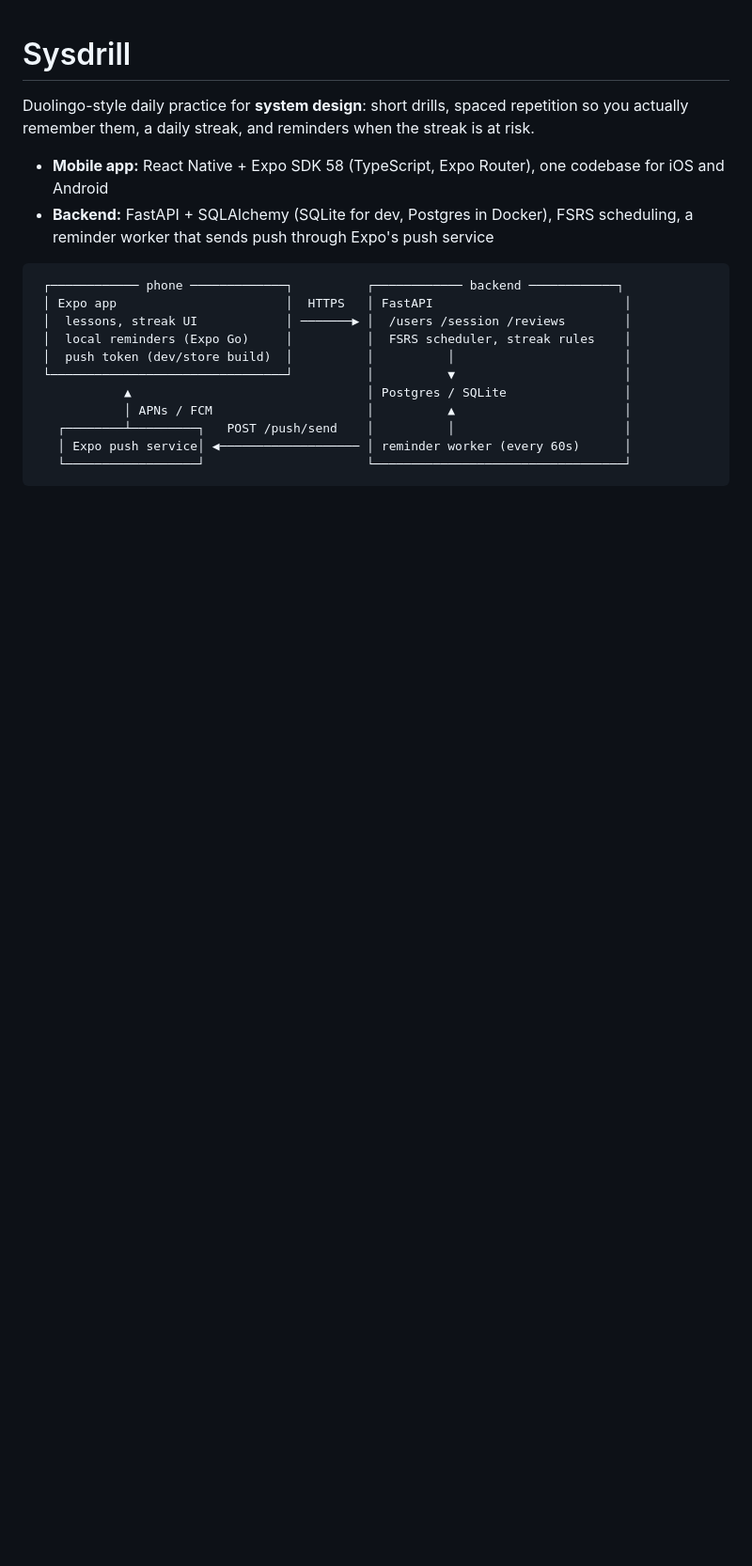
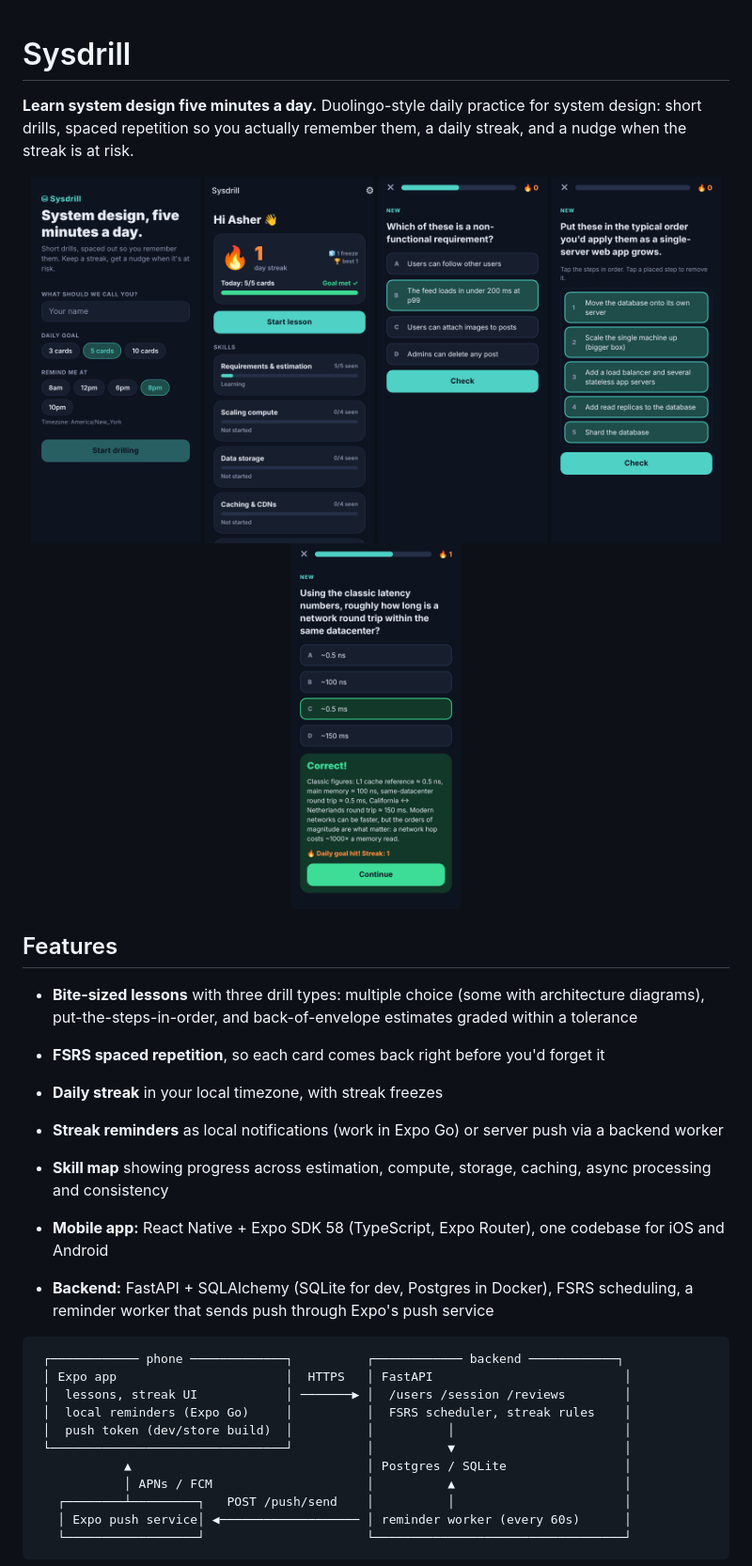
Before and after one commit to farbutnear/bitbybit, a Markdown page: README.md, the part around the change. Shown at 94% size. Drawn GitHub-style; pictures changed too: docs/screenshots/feedback.png (added), docs/screenshots/home.png (added), docs/screenshots/lesson.png (added); blank space fills up the shorter version.

Commit message:
README: tagline, feature list and screenshots
Co-Authored-By: Claude Opus 5.5 <noreply@anthropic.com>
Claude-Session: https://claude.ai/code/session_01Ex1D9Um6Z4rYsavzDnG4VM

```diff
--- a/README.md
+++ b/README.md
@@ -1,6 +1,22 @@
 # Sysdrill
 
-Duolingo-style daily practice for **system design**: short drills, spaced repetition so you actually remember them, a daily streak, and reminders when the streak is at risk.
+**Learn system design five minutes a day.** Duolingo-style daily practice for system design: short drills, spaced repetition so you actually remember them, a daily streak, and a nudge when the streak is at risk.
+
+<p align="center">
+  <img src="docs/screenshots/onboarding.png" width="180" alt="Onboarding" />
+  <img src="docs/screenshots/home.png" width="180" alt="Home screen with streak and skill progress" />
+  <img src="docs/screenshots/lesson.png" width="180" alt="Multiple-choice question" />
+  <img src="docs/screenshots/ordering.png" width="180" alt="Ordering question" />
+  <img src="docs/screenshots/feedback.png" width="180" alt="Answer feedback with daily goal hit" />
+</p>
+
+## Features
+
+- **Bite-sized lessons** with three drill types: multiple choice (some with architecture diagrams), put-the-steps-in-order, and back-of-envelope estimates graded within a tolerance
+- **FSRS spaced repetition**, so each card comes back right before you'd forget it
+- **Daily streak** in your local timezone, with streak freezes
+- **Streak reminders** as local notifications (work in Expo Go) or server push via a backend worker
+- **Skill map** showing progress across estimation, compute, storage, caching, async processing and consistency
 
 - **Mobile app:** React Native + Expo SDK 58 (TypeScript, Expo Router), one codebase for iOS and Android
 - **Backend:** FastAPI + SQLAlchemy (SQLite for dev, Postgres in Docker), FSRS scheduling, a reminder worker that sends push through Expo's push service
```
